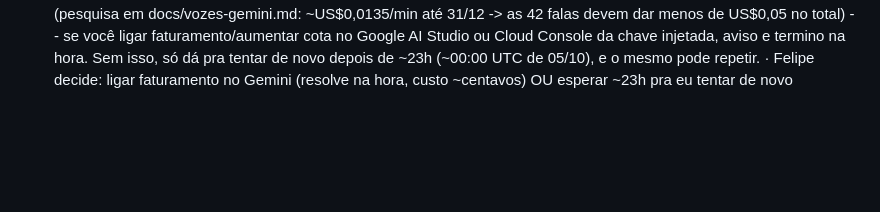
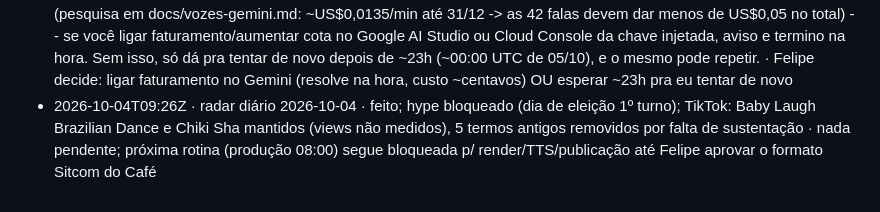
Before and after one commit to babalooz/grimoire-tome-1, a Markdown page: ponte/AVISOS.md, the part around the change. GitHub-like rendering; blank space fills up the shorter version.

Commit message:
aviso: radar diário 2026-10-04

```diff
--- a/ponte/AVISOS.md
+++ b/ponte/AVISOS.md
@@ -37,3 +37,4 @@
 - 2026-10-02T09:19Z · radar diário 02/10 · 10 hype seguros, 36 descartados (maioria política/eleição); camada TikTok: 7 candidatos de busca web, views não medidas (endpoint vazio da nuvem, já conhecido) · rotina de produção/portão roda às 08:00 BRT
 - 2026-10-03T20:33Z · protótipo assunto 1 CapyFala: motor Gemini pronto, TTS bloqueado · commit 2e764aa em main: motor Gemini (gemini-3.8-flash-lite-tts) no tts.py com cache por hash, tabela de vozes em docs/vozes-gemini.md (Capy=Sulafat escolhida por você; Hank=Algenib, Lazy=Umbriel, Duda=Autonoe, Poppy=Zephyr, Bolinha=Despina, Turista=Orus), os 3 roteiros JSON (V1/V2 reserva turista/V3) validados contra a camada 1 do portão (OK), e 2 bugs corrigidos no portao.py (mínimo de inglês 35%->20% pra bater com a decisão já em plano-formato-cafe.md, e a régua de frase-alvo passou a contar variação de padrão tipo 'Hi! I'm <nome>'). BUG ACHADO E CORRIGIDO: prefixo de instrução de estilo (ex. 'Say in a gruff voice: Hi.') faz o gemini-3.8-flash-lite-tts LER a instrução em voz alta (testado: 'Hi.' puro = 0,68s; com instrução = 11,5s) -- motor agora manda só o texto puro, a voz escolhida carrega a personalidade. Gastei ~11 chamadas reais descobrindo isso antes de perceber, e a cota diária do modelo (free tier) esgotou: 429 com retryDelay ~12635s (renova por volta de 00:00 UTC, ~3h30 a partir de agora). Só 1 das 42 falas únicas dos 3 vídeos está gerada (cache). NENHUM vídeo renderizado, NADA no branch midia ainda. · cota renova ~00:00 UTC: vou tentar renderizar os 3 vídeos de novo automaticamente depois disso; se travar de novo, aviso de novo
 - 2026-10-04T01:04Z · protótipo assunto 1 CapyFala: TTS travou de novo (cota Gemini) · Retomei às 00:19 UTC como avisado: a cota tinha mesmo renovado (testei 1 fala nova, ok). Rodei o V1 de verdade e, depois de só 1 fala nova (3 no total hoje, contando os testes), bati 429 OUTRA VEZ -- e agora o retryDelay é 82615s (~23h), bem maior que o de ontem (12635s, ~3h30). Isso sugere que a cota grátis diária do gemini-3.8-flash-lite-tts é bem pequena (poucas chamadas/dia) e NÃO dá pra terminar as 42 falas dos 3 vídeos nela. PAREI (não voltei pro Kokoro). Só 3 de 42 falas únicas prontas (cache). Nenhum vídeo renderizado, nada no branch midia. DECISÃO SUA: o custo real é centavos (pesquisa em docs/vozes-gemini.md: ~US$0,0135/min até 31/12 -> as 42 falas devem dar menos de US$0,05 no total) -- se você ligar faturamento/aumentar cota no Google AI Studio ou Cloud Console da chave injetada, aviso e termino na hora. Sem isso, só dá pra tentar de novo depois de ~23h (~00:00 UTC de 05/10), e o mesmo pode repetir. · Felipe decide: ligar faturamento no Gemini (resolve na hora, custo ~centavos) OU esperar ~23h pra eu tentar de novo
+- 2026-10-04T09:26Z · radar diário 2026-10-04 · feito; hype bloqueado (dia de eleição 1º turno); TikTok: Baby Laugh Brazilian Dance e Chiki Sha mantidos (views não medidos), 5 termos antigos removidos por falta de sustentação · nada pendente; próxima rotina (produção 08:00) segue bloqueada p/ render/TTS/publicação até Felipe aprovar o formato Sitcom do Café
```
